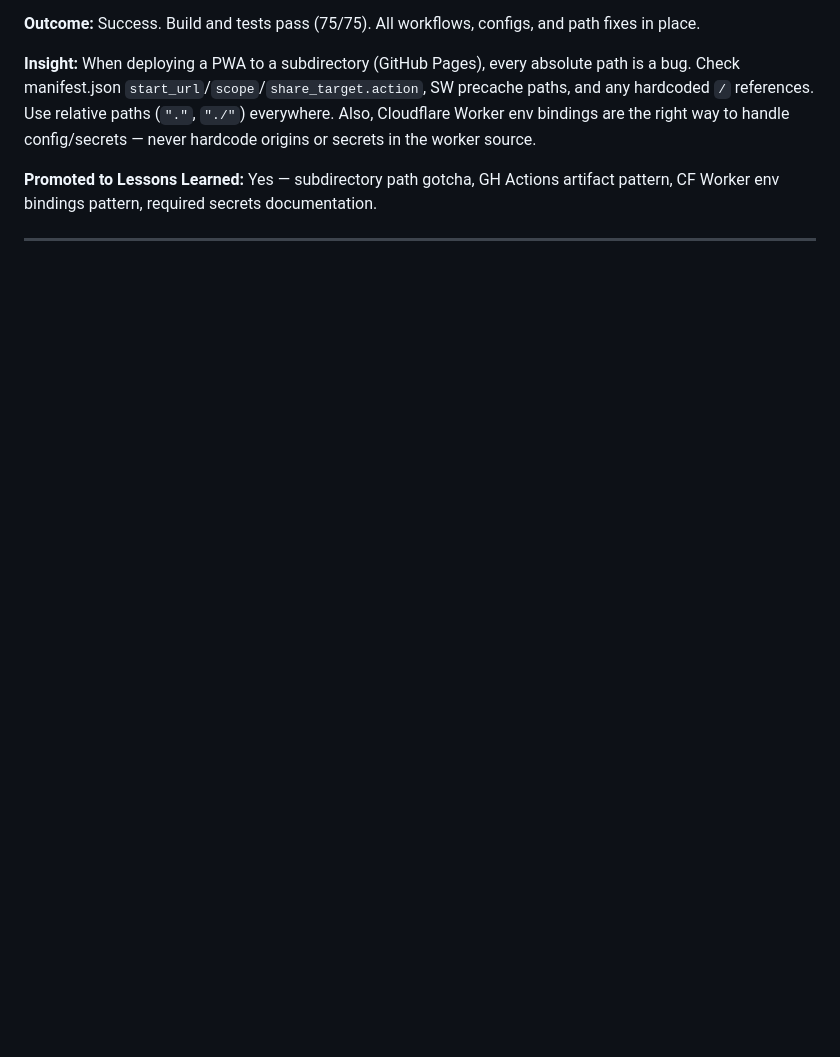
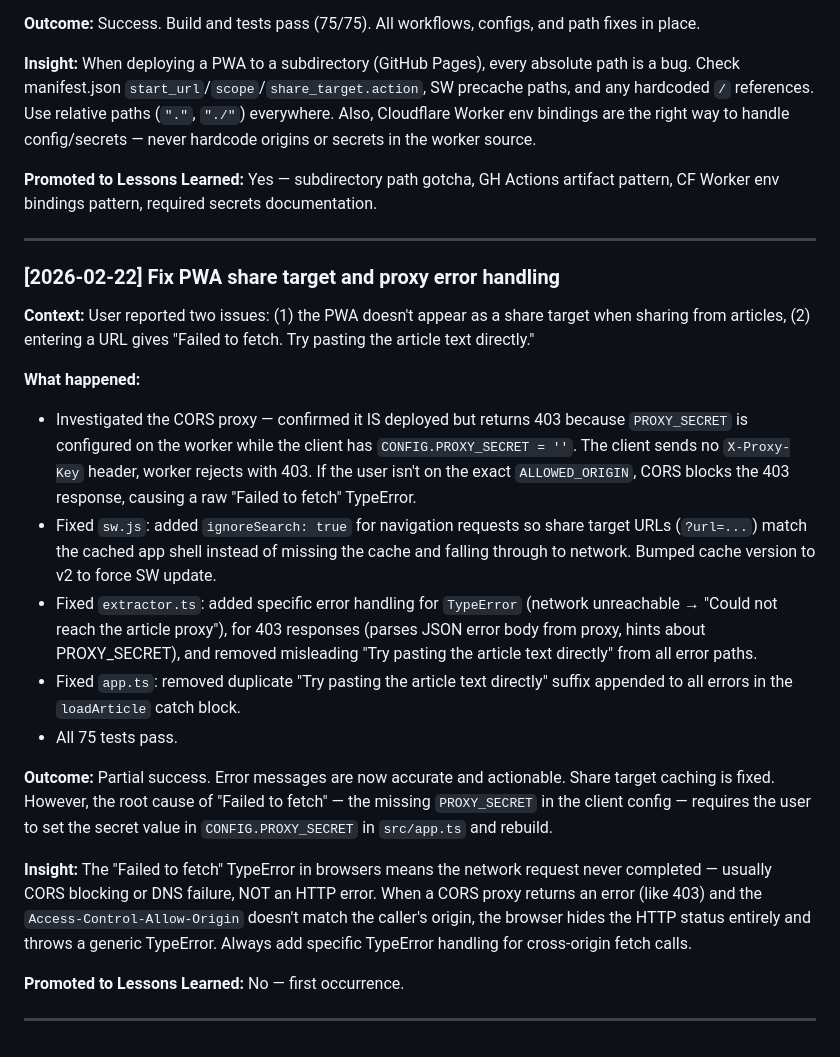
Before and after one commit to fabian20ro/pixel-article-reader, a Markdown page: ITERATION_LOG.md, the part around the change. Drawn GitHub-style; blank space fills up the shorter version.

Commit message:
Log iteration: fix PWA share target and proxy error handling
https://claude.ai/code/session_01AjFkfzaA33tVupRZzUmUD8

```diff
--- a/ITERATION_LOG.md
+++ b/ITERATION_LOG.md
@@ -85,4 +85,23 @@ Each entry should follow this structure:
 
 ---
 
+### [2026-02-22] Fix PWA share target and proxy error handling
+
+**Context:** User reported two issues: (1) the PWA doesn't appear as a share target when sharing from articles, (2) entering a URL gives "Failed to fetch. Try pasting the article text directly."
+
+**What happened:**
+- Investigated the CORS proxy — confirmed it IS deployed but returns 403 because `PROXY_SECRET` is configured on the worker while the client has `CONFIG.PROXY_SECRET = ''`. The client sends no `X-Proxy-Key` header, worker rejects with 403. If the user isn't on the exact `ALLOWED_ORIGIN`, CORS blocks the 403 response, causing a raw "Failed to fetch" TypeError.
+- Fixed `sw.js`: added `ignoreSearch: true` for navigation requests so share target URLs (`?url=...`) match the cached app shell instead of missing the cache and falling through to network. Bumped cache version to v2 to force SW update.
+- Fixed `extractor.ts`: added specific error handling for `TypeError` (network unreachable → "Could not reach the article proxy"), for 403 responses (parses JSON error body from proxy, hints about PROXY_SECRET), and removed misleading "Try pasting the article text directly" from all error paths.
+- Fixed `app.ts`: removed duplicate "Try pasting the article text directly" suffix appended to all errors in the `loadArticle` catch block.
+- All 75 tests pass.
+
+**Outcome:** Partial success. Error messages are now accurate and actionable. Share target caching is fixed. However, the root cause of "Failed to fetch" — the missing `PROXY_SECRET` in the client config — requires the user to set the secret value in `CONFIG.PROXY_SECRET` in `src/app.ts` and rebuild.
+
+**Insight:** The "Failed to fetch" TypeError in browsers means the network request never completed — usually CORS blocking or DNS failure, NOT an HTTP error. When a CORS proxy returns an error (like 403) and the `Access-Control-Allow-Origin` doesn't match the caller's origin, the browser hides the HTTP status entirely and throws a generic TypeError. Always add specific TypeError handling for cross-origin fetch calls.
+
+**Promoted to Lessons Learned:** No — first occurrence.
+
+---
+
 <!-- New entries go above this line, most recent first -->
```
